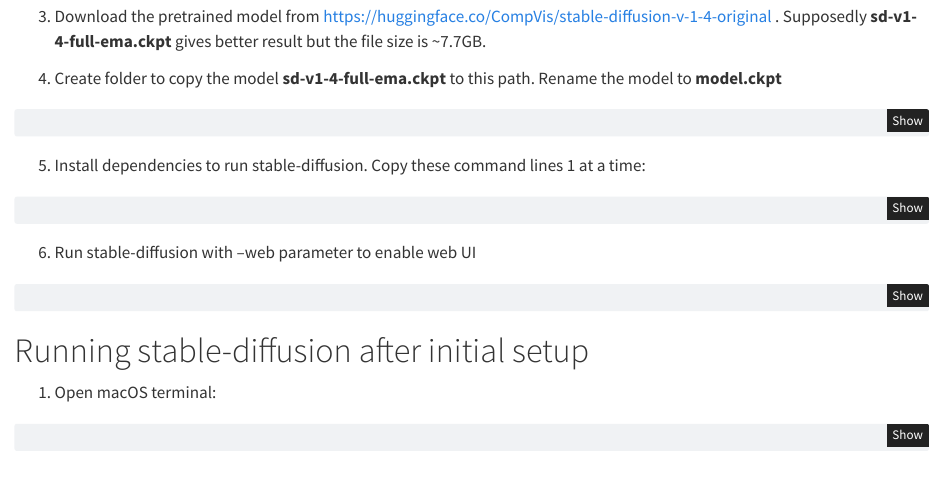
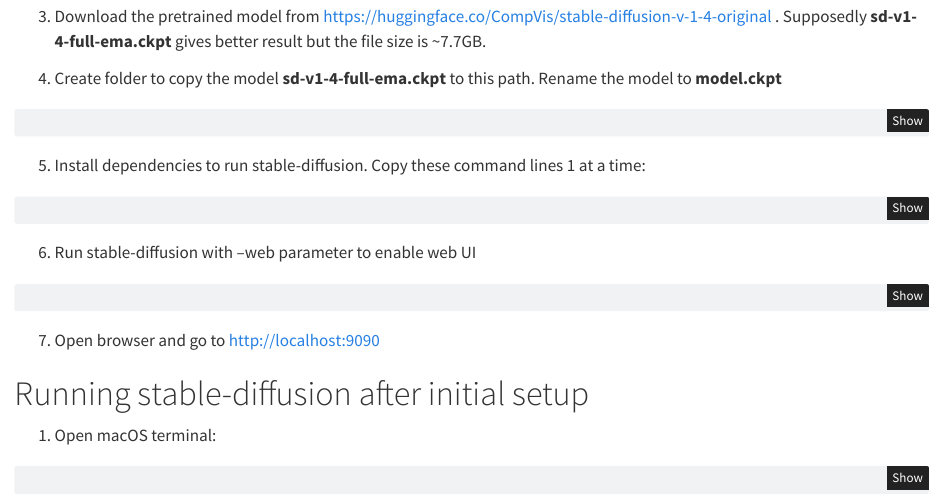
Before and after one commit to TaiPhamD/blog, a Quarto document (posts/macos-m1-stable-diffusion/index.qmd): the page in a window 1100 px wide, from 340 px down. Rendered offline with R 4.5, knitr and Pandoc in place of Quarto, with nearby package versions.

Commit message:
add open safari step

````diff
--- a/posts/macos-m1-stable-diffusion/index.qmd
+++ b/posts/macos-m1-stable-diffusion/index.qmd
@@ -49,6 +49,8 @@
 python scripts/dream.py --web
 ```
 
+7. Open browser and go to http://localhost:9090
+
 # Running stable-diffusion after initial setup
 
 1. Open macOS terminal:
````
Also changed, not shown: 1 other file.
